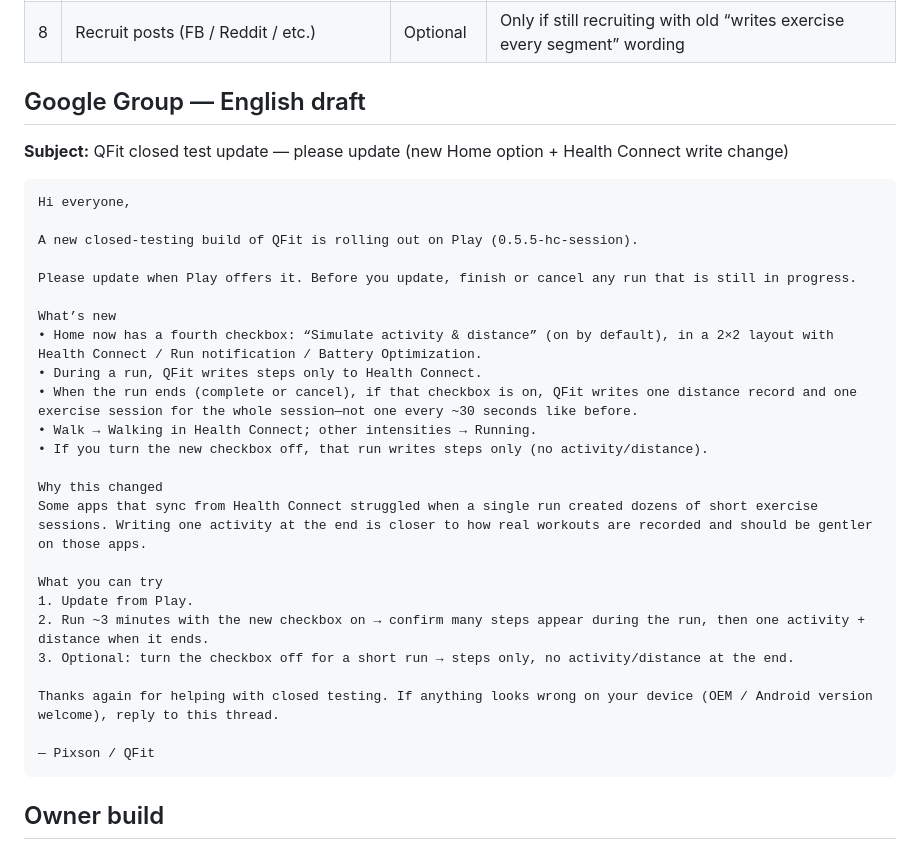
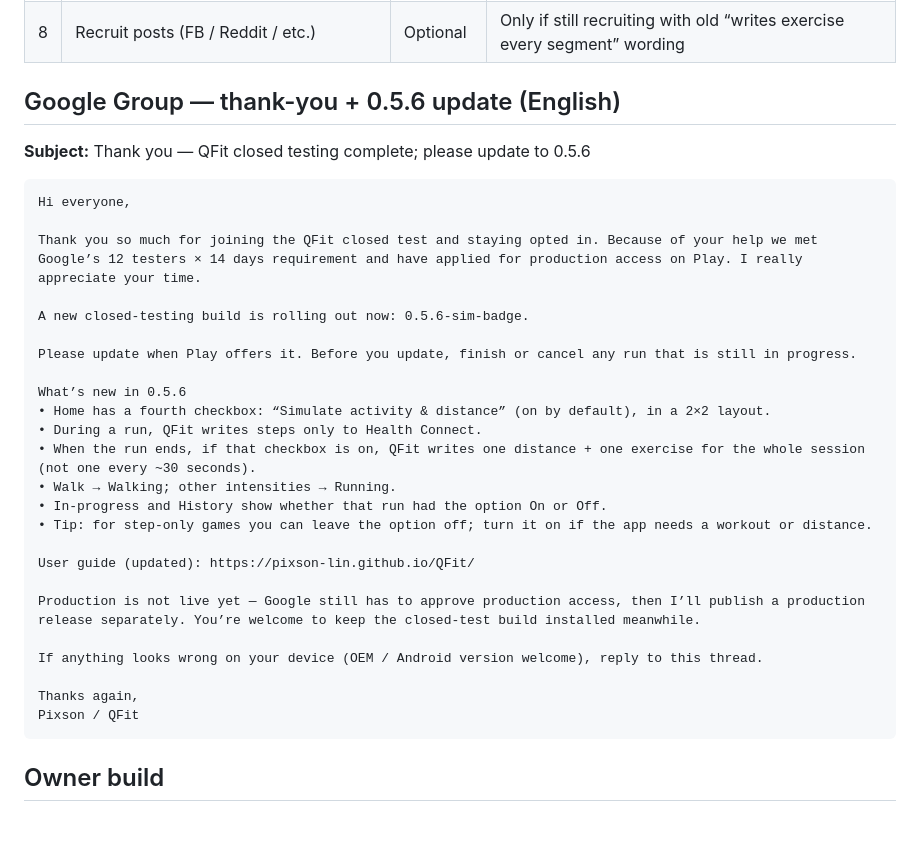
Before and after one commit to Pixson-Lin/QFit, a Markdown page: docs/Closed_Test_0.5.5_Notes.md, the part around the change. Rendered like a GitHub page; blank space fills up the shorter version.

Commit message:
Add Google Group thank-you draft for 0.5.6 closed test.
Co-authored-by: galtent <galtent@gmail.com>

````diff
--- a/docs/Closed_Test_0.5.5_Notes.md
+++ b/docs/Closed_Test_0.5.5_Notes.md
@@ -79,35 +79,35 @@ Finish any in-progress run before updating. Steps only mid-run; one distance + o
 | 7 | Play Health / FGS declarations | No | Same write perms / FGS |
 | 8 | Recruit posts (FB / Reddit / etc.) | Optional | Only if still recruiting with old “writes exercise every segment” wording |
 
-## Google Group — English draft
+## Google Group — thank-you + 0.5.6 update (English)
 
-**Subject:** QFit closed test update — please update (new Home option + Health Connect write change)
+**Subject:** Thank you — QFit closed testing complete; please update to 0.5.6
 
 ```
 Hi everyone,
 
-A new closed-testing build of QFit is rolling out on Play (0.5.5-hc-session).
+Thank you so much for joining the QFit closed test and staying opted in. Because of your help we met Google’s 12 testers × 14 days requirement and have applied for production access on Play. I really appreciate your time.
+
+A new closed-testing build is rolling out now: 0.5.6-sim-badge.
 
 Please update when Play offers it. Before you update, finish or cancel any run that is still in progress.
 
-What’s new
-• Home now has a fourth checkbox: “Simulate activity & distance” (on by default), in a 2×2 layout with Health Connect / Run notification / Battery Optimization.
+What’s new in 0.5.6
+• Home has a fourth checkbox: “Simulate activity & distance” (on by default), in a 2×2 layout.
 • During a run, QFit writes steps only to Health Connect.
-• When the run ends (complete or cancel), if that checkbox is on, QFit writes one distance record and one exercise session for the whole session—not one every ~30 seconds like before.
-• Walk → Walking in Health Connect; other intensities → Running.
-• If you turn the new checkbox off, that run writes steps only (no activity/distance).
+• When the run ends, if that checkbox is on, QFit writes one distance + one exercise for the whole session (not one every ~30 seconds).
+• Walk → Walking; other intensities → Running.
+• In-progress and History show whether that run had the option On or Off.
+• Tip: for step-only games you can leave the option off; turn it on if the app needs a workout or distance.
 
-Why this changed
-Some apps that sync from Health Connect struggled when a single run created dozens of short exercise sessions. Writing one activity at the end is closer to how real workouts are recorded and should be gentler on those apps.
+User guide (updated): https://pixson-lin.github.io/QFit/
 
-What you can try
-1. Update from Play.
-2. Run ~3 minutes with the new checkbox on → confirm many steps appear during the run, then one activity + distance when it ends.
-3. Optional: turn the checkbox off for a short run → steps only, no activity/distance at the end.
+Production is not live yet — Google still has to approve production access, then I’ll publish a production release separately. You’re welcome to keep the closed-test build installed meanwhile.
 
-Thanks again for helping with closed testing. If anything looks wrong on your device (OEM / Android version welcome), reply to this thread.
+If anything looks wrong on your device (OEM / Android version welcome), reply to this thread.
 
-— Pixson / QFit
+Thanks again,
+Pixson / QFit
 ```
 
 ## Owner build
````
